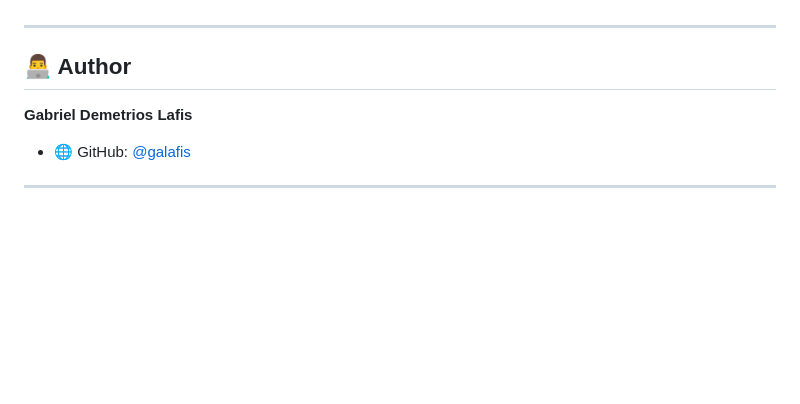
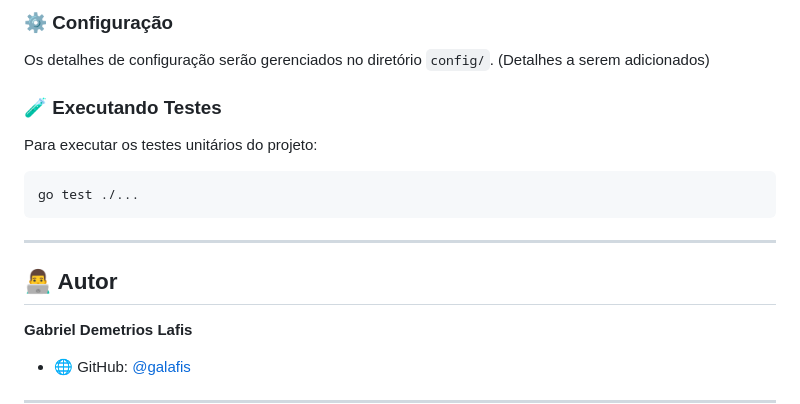
Before and after one commit to galafis/Go-Microservices-API, a Markdown page: README.md, the part around the change printed below. Drawn GitHub-style; blank space fills up the shorter version.

Commit message:
Aprimoramento profissional completo do repositório: estrutura, documentação bilíngue, testes e elementos visuais.

````diff
--- a/README.md
+++ b/README.md
@@ -55,7 +123,18 @@ Uma API de microsserviços escalável construída com Go, projetada para alta pe
+### ⚙️ Configuração
+
+Os detalhes de configuração serão gerenciados no diretório `config/`. (Detalhes a serem adicionados)
+
+### 🧪 Executando Testes
+
+Para executar os testes unitários do projeto:
+
+```bash
+go test ./...
+```
 
 ---
 
-## 👨‍💻 Author
+## 👨‍💻 Autor
 
 **Gabriel Demetrios Lafis**
 - 🌐 GitHub: [@galafis](https://github.com/galafis)
````
Also changed, not shown: other parts of README.md (+81 -13 lines), docs/architecture_diagram.md (added, +10 -0 lines), docs/architecture_diagram.png (added), docs/hero_image.jpeg (added), 10 other files.
